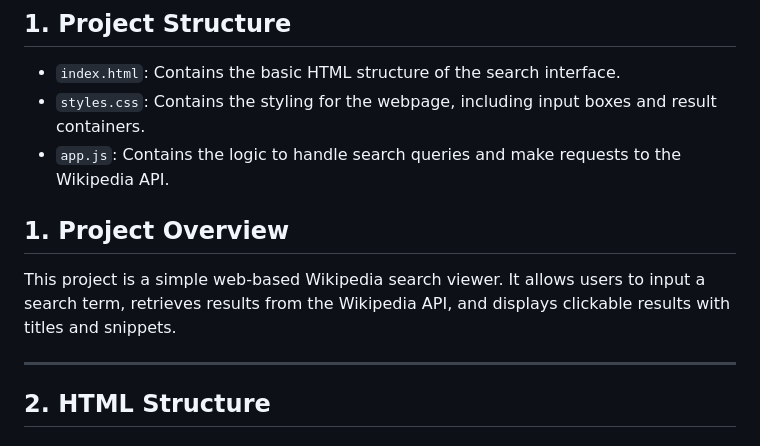
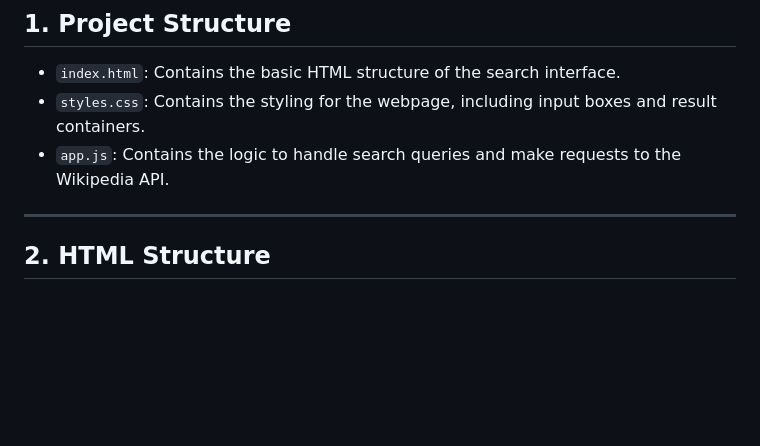
Before and after one commit to r007-73rm1n41/HTML-CSS-JS-WikipediaSearchProject, a Markdown page: README.md, the part around the change. GitHub-like rendering; blank space fills up the shorter version.

```diff
--- a/README.md
+++ b/README.md
@@ -23,9 +23,6 @@ The "Wikipedia Viewer" project is a web application that allows users to search
 - `app.js`: Contains the logic to handle search queries and make requests to the Wikipedia API.
 
 
-## 1. Project Overview
-
-This project is a simple web-based Wikipedia search viewer. It allows users to input a search term, retrieves results from the Wikipedia API, and displays clickable results with titles and snippets.
 
 ---
 
```
